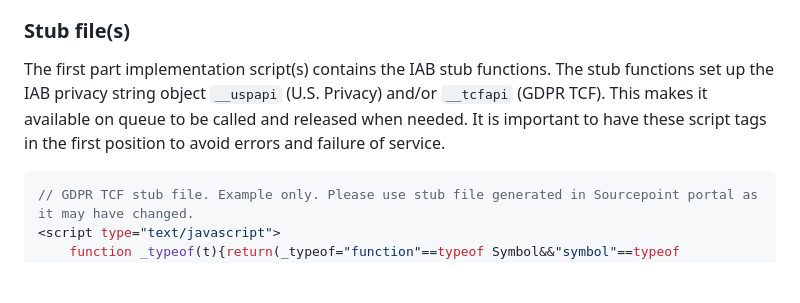
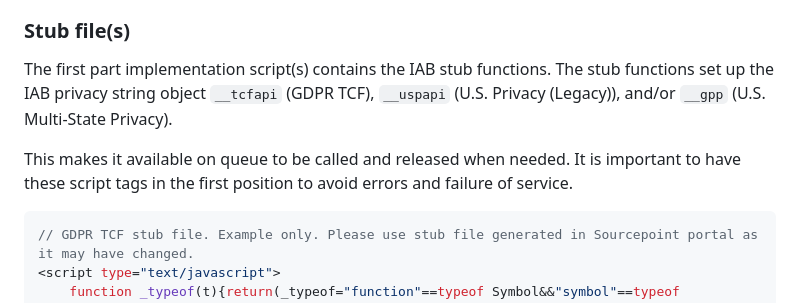
Before and after one commit to SourcePointUSA/webOS-cmp, a Markdown page: README.md, the part around one of its changes. Drawn GitHub-style; blank space fills up the shorter version.

````diff
--- a/README.md
+++ b/README.md
@@ -39,7 +39,9 @@ To make the consent manager work you will need to include a bundle of scripts in
 
 ### Stub file(s)
 
-The first part implementation script(s) contains the IAB stub functions. The stub functions set up the IAB privacy string object `__uspapi` (U.S. Privacy) and/or `__tcfapi` (GDPR TCF). This makes it available on queue to be called and released when needed. It is important to have these script tags in the first position to avoid errors and failure of service.
+The first part implementation script(s) contains the IAB stub functions. The stub functions set up the IAB privacy string object `__tcfapi` (GDPR TCF), `__uspapi` (U.S. Privacy (Legacy)), and/or `__gpp` (U.S. Multi-State Privacy).
+
+This makes it available on queue to be called and released when needed. It is important to have these script tags in the first position to avoid errors and failure of service.
 
 ```javascript
 // GDPR TCF stub file. Example only. Please use stub file generated in Sourcepoint portal as it may have changed.
````
Also changed, not shown: other parts of README.md (+21 -55 lines).
